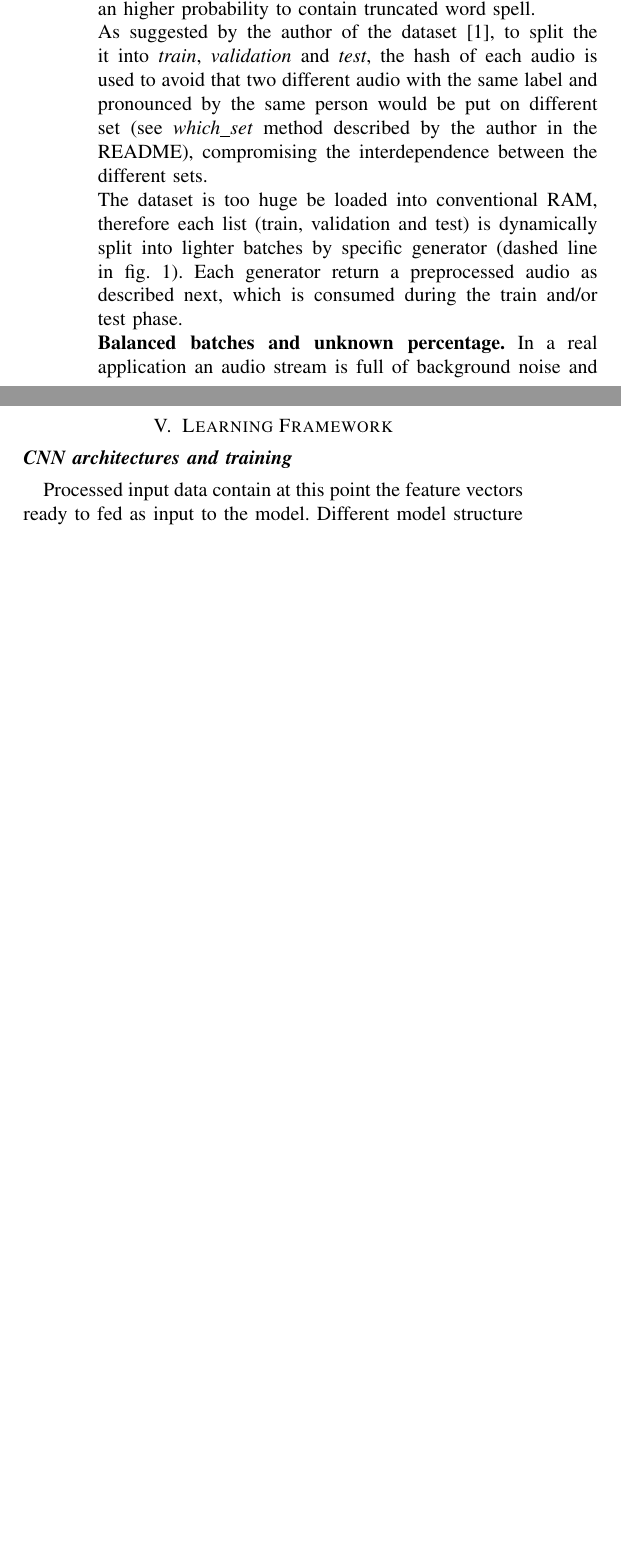
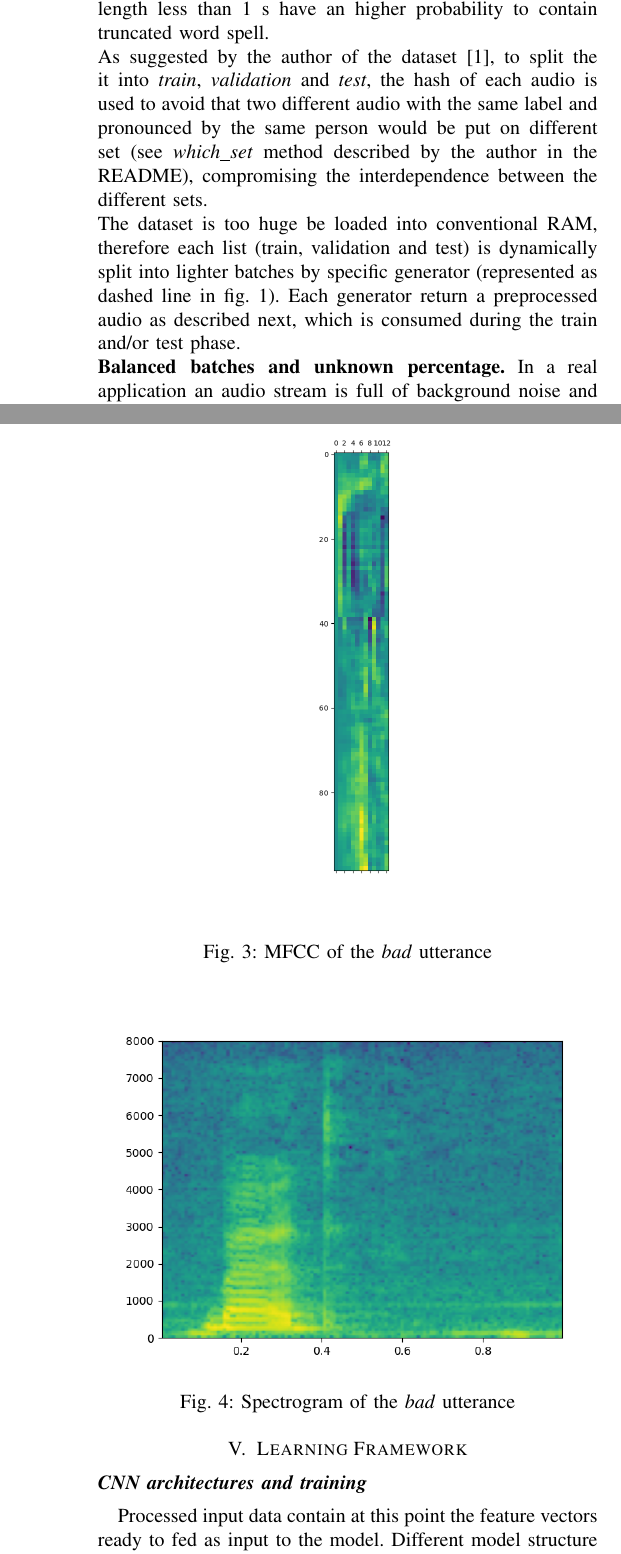
Before and after one commit to signorcarta/Human_Data_Analytics, a LaTeX paper (latex/CartaPerali_Report.tex, which reads latex/model.tex): two parts of the columns of page 2 of 4 before the commit and two parts of the columns of pages 2 and 3 of 4 after it, joined at a grey line, cut so that both start at the same text, the shorter picture padded with empty space. Compiled offline with pdfLaTeX.

Commit message:
add "bed" utterance preproccess

```diff
--- a/latex/model.tex
+++ b/latex/model.tex
@@ -9,10 +9,10 @@ The workflow used to implement the whole KWS system is depicted in Fig. \ref{fig
 	    	\includegraphics[width=6cm, height=8cm ,width=0.25\textwidth]{pipeline}
 	    	\caption{System workflow}
 	    	\label{fig:pipeline}
-\end{figure} \\
+\end{figure}
 \noindent As mentioned in the intro, the input data are downloaded from the well known public '{\it{speech\_commands}}' dataset \cite{Warden-2018}. At the time of this project it counts 105829 \textit{wav}, 16000 Hz, channel mono audio files. Each of them is listed and the file dimension is checked: only the file with size of 32K are kept, the other are discarded, indeed the audio with length less than 1 s have an higher probability to contain truncated word spell. \\
 As suggested by the author of the dataset \cite{Warden-2018}, to split the it into \textit{train}, \textit{validation} and \textit{test}, the hash of each audio is used to avoid that two different audio with the same label and pronounced by the same person would be put on different set (see \textit{which\_set} method described by the author in the README), compromising the interdependence between the different sets. \\
-The dataset is too huge be loaded into conventional RAM, therefore each list (train, validation and test) is dynamically split into lighter batches by specific generator (dashed line in fig. \ref{fig:pipeline}). Each generator return a preprocessed audio as described next, which is consumed during the train and/or test phase.\\
+The dataset is too huge be loaded into conventional RAM, therefore each list (train, validation and test) is dynamically split into lighter batches by specific generator (represented as dashed line in fig. \ref{fig:pipeline}). Each generator return a preprocessed audio as described next, which is consumed during the train and/or test phase.\\
 \textbf{Balanced batches and unknown percentage.} In a real application an audio stream is full of background noise and utterance to ignore. The keywords to recognize are only a little part. To differentiate background noise and unknown utterance, an \textit{unknown} label is added to the wanted words. The \textit{unknown} class should be composed of audio depending of the application context. In this report the problem is not faced. However it is provided a simple mechanism for the management of unknown label and the percentage of each label of the dataset. A list of \textit{wanted words} is passed as input parameter with an unknown percentage value. Each returned batch has the specified percentage of unknown audios taken from the file which are not in the wanted word list. In the report, each dataset with a specific percentage of unknown is defined as \textit{balanced}, instead, \textit{unbalanced} dataset has no specific unknown percentage and that class composed of all the speech recognition audio that are not labeled with a specified wanted word.
 
 
@@ -41,4 +45,23 @@ The spectrogram is obtained by applying fast fourier transform to overlying subs
+	\label{fig:bed_rawsignal}
+\end{figure}
+
+
+\begin{figure}
+	\centering
+	\includegraphics[width=0.5\textwidth]{img/bed_mfcc_plot.png}
+	\caption{MFCC of the \textit{bad} utterance}
+	\label{fig:bed_mfcc}
+\end{figure}
+
+
+\begin{figure}
+	\centering
+	\includegraphics[width=0.5\textwidth]{img/bed_specgram_matplotlib.png}
+	\caption{Spectrogram of the \textit{bad} utterance}
+	\label{fig:bed_specgram}
+\end{figure}
+
+
 \section{Learning Framework}
 \label{sec:learning_framework}
 
-\subsection*{\textbf {CNN architectures and training}}Processed input data contain at this point the feature vectors ready to fed as input to the model. Different model structure has been analyzed using the convolutional layer as kernel of the neural network. Here there is a description of the implemented models:\\
@@ -49,6 +68,4 @@ The spectrogram is obtained by applying fast fourier transform to overlying subs
-	    	\label{fig:CNN_schema}
-\end{figure}
-
+\subsection*{\textbf {CNN architectures and training}}Processed input data contain at this point the feature vectors ready to fed as input to the model. Different model structure has been analyzed using the convolutional layer as kernel of the neural network. Here there is a description of the implemented models:
 \begin{itemize}
 	\item \textbf{Light CNN} (light\_cnn): This is the simplest proposed model and is shown in figure \ref{fig:CNN_schema}.
 	\item \textbf{Light CNN with regularization} (light\_cnn\_reg\_2): an alternative of the first model with Regularization L1\_L2 in of the weight of the first Convolutional layer.
@@ -61,3 +80,6 @@ The spectrogram is obtained by applying fast fourier transform to overlying subs
+	\caption{Light\_cnn model}
+	\label{fig:CNN_schema}
+\end{figure}
 \textbf{Optimizer.} The models are trained and optimized with two different built-in optimization algorithms in order to subsequently compare the obtained results. The deployed optimizers are the classic Stochastic Gradient Descent (SGD) and the Adam algorithm. \\
 \textbf{Callbacks.} During the training of the model, several callbacks are passed as input to improve the performances in a computationally smart way. The {\it{ReduceOnPlateau}} callback takes care of setting the learning rate according to the behavior of the accuracy's curve; the {\it{EarlyStopping}} callback has the purpose to stop the training process, if no significant improvement is observed for a defined number of epochs. The {\it{TensorBoard}} callback function provides an interface to show the behavior of the metrics of interest during the training.
 
```
Also changed, not shown: latex/img/bed_mfcc_plot.png (added), latex/img/bed_rawsignal_plot.png (added), latex/img/bed_specgram_matplotlib.png (added), latex/model.tex (16 more changed lines).
